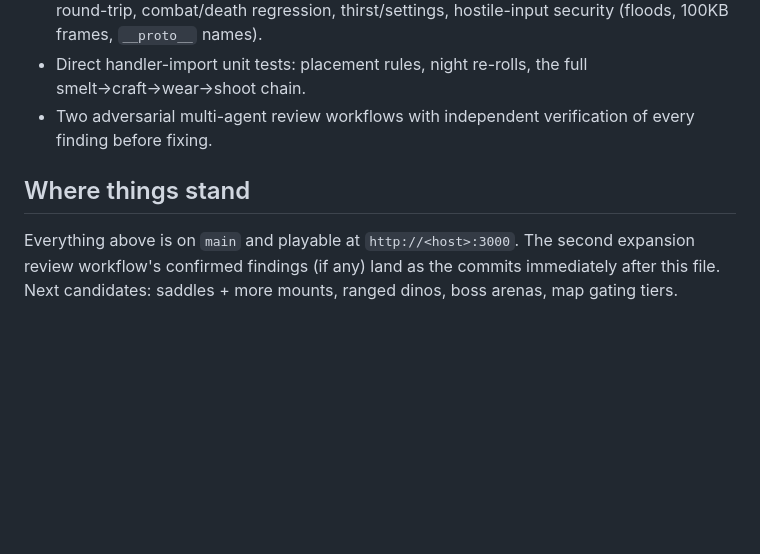
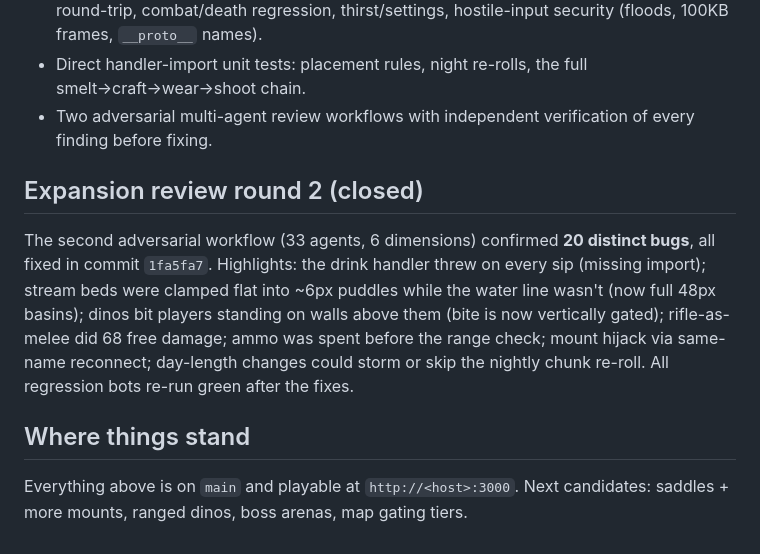
Before and after one commit to SixOfFive/SideScroller, a Markdown page: docs/DEVLOG-2026-07-13.md, the part around the change. GitHub-like rendering; blank space fills up the shorter version.

Commit message:
Refresh saved session transcript + dev log through the review-fix round
Co-Authored-By: Claude Fable 5 <noreply@anthropic.com>

```diff
--- a/docs/DEVLOG-2026-07-13.md
+++ b/docs/DEVLOG-2026-07-13.md
@@ -68,8 +68,16 @@ messages, tool calls and results).
 - Two adversarial multi-agent review workflows with independent verification
   of every finding before fixing.
 
+## Expansion review round 2 (closed)
+The second adversarial workflow (33 agents, 6 dimensions) confirmed **20
+distinct bugs**, all fixed in commit `1fa5fa7`. Highlights: the drink handler
+threw on every sip (missing import); stream beds were clamped flat into ~6px
+puddles while the water line wasn't (now full 48px basins); dinos bit players
+standing on walls above them (bite is now vertically gated); rifle-as-melee
+did 68 free damage; ammo was spent before the range check; mount hijack via
+same-name reconnect; day-length changes could storm or skip the nightly
+chunk re-roll. All regression bots re-run green after the fixes.
+
 ## Where things stand
-Everything above is on `main` and playable at `http://<host>:3000`. The
-second expansion review workflow's confirmed findings (if any) land as the
-commits immediately after this file. Next candidates: saddles + more mounts,
-ranged dinos, boss arenas, map gating tiers.
+Everything above is on `main` and playable at `http://<host>:3000`. Next
+candidates: saddles + more mounts, ranged dinos, boss arenas, map gating tiers.
```
